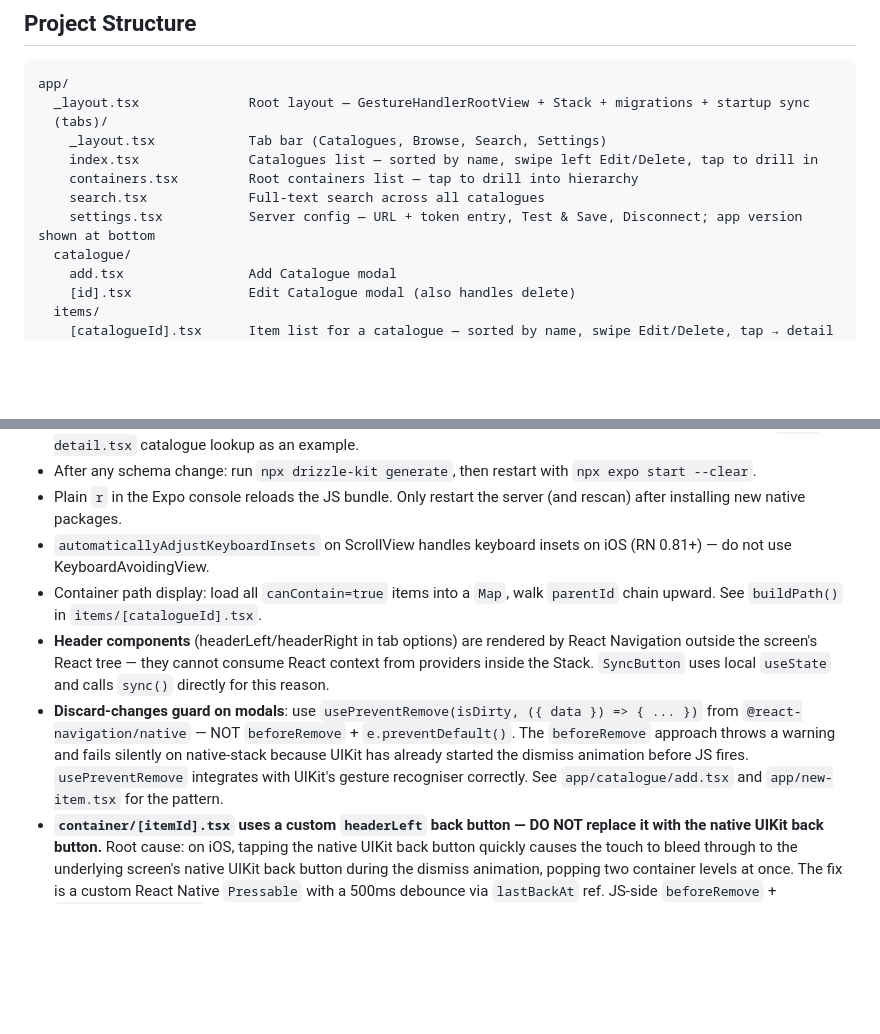
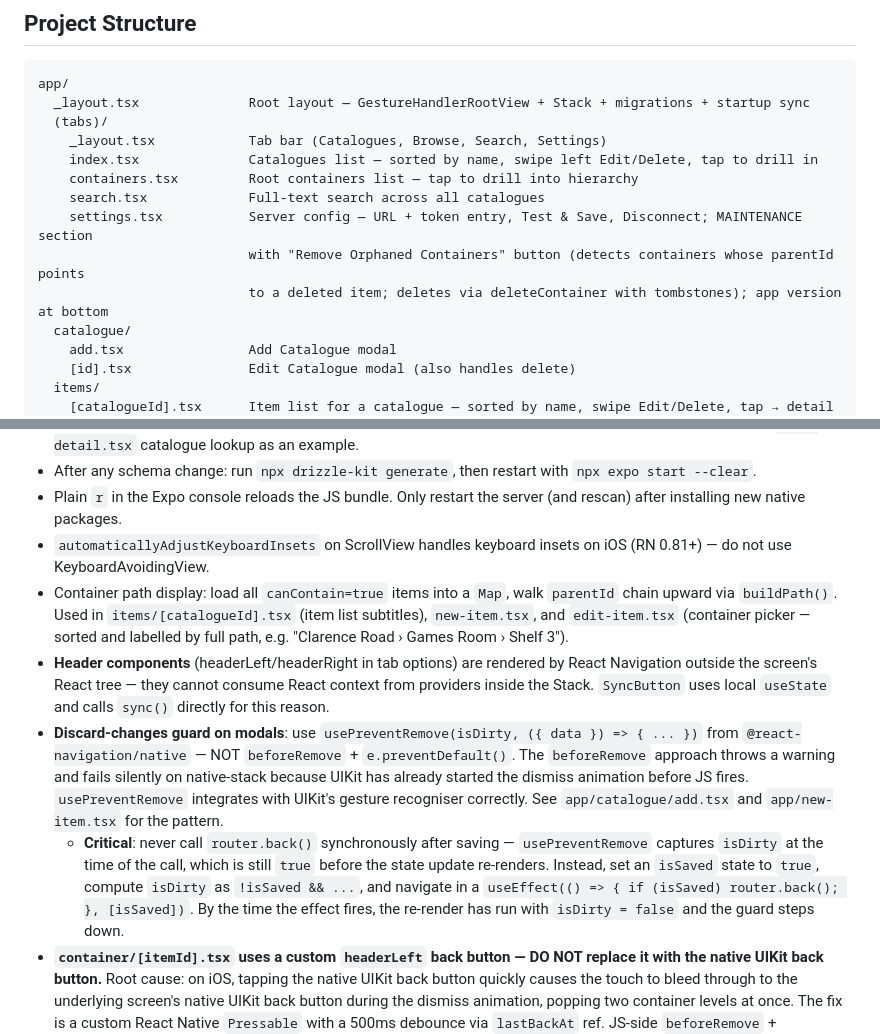
Before and after one commit to davideclark/home-inventory, a Markdown page: CLAUDE.md, 2 parts joined by grey strips. Drawn GitHub-style; blank space fills up the shorter version.

Commit message:
Update CLAUDE.md to reflect recent changes
- settings.tsx: document the MAINTENANCE section and orphan cleanup button
- buildPath(): update references to include new-item.tsx and edit-item.tsx
- Discard-changes guard: document the isSaved deferred-navigation pattern

Co-Authored-By: Claude Sonnet 4.6 <noreply@anthropic.com>

```diff
--- a/CLAUDE.md
+++ b/CLAUDE.md
@@ -127,7 +127,9 @@ app/
     index.tsx              Catalogues list — sorted by name, swipe left Edit/Delete, tap to drill in
     containers.tsx         Root containers list — tap to drill into hierarchy
     search.tsx             Full-text search across all catalogues
-    settings.tsx           Server config — URL + token entry, Test & Save, Disconnect; app version shown at bottom
+    settings.tsx           Server config — URL + token entry, Test & Save, Disconnect; MAINTENANCE section
+                           with "Remove Orphaned Containers" button (detects containers whose parentId points
+                           to a deleted item; deletes via deleteContainer with tombstones); app version at bottom
   catalogue/
     add.tsx                Add Catalogue modal
     [id].tsx               Edit Catalogue modal (also handles delete)
@@ -280,9 +282,10 @@ All mutable tables carry `device_id`, `last_modified`, and `synced` for offline-
 - After any schema change: run `npx drizzle-kit generate`, then restart with `npx expo start --clear`.
 - Plain `r` in the Expo console reloads the JS bundle. Only restart the server (and rescan) after installing new native packages.
 - `automaticallyAdjustKeyboardInsets` on ScrollView handles keyboard insets on iOS (RN 0.81+) — do not use KeyboardAvoidingView.
-- Container path display: load all `canContain=true` items into a `Map`, walk `parentId` chain upward. See `buildPath()` in `items/[catalogueId].tsx`.
+- Container path display: load all `canContain=true` items into a `Map`, walk `parentId` chain upward via `buildPath()`. Used in `items/[catalogueId].tsx` (item list subtitles), `new-item.tsx`, and `edit-item.tsx` (container picker — sorted and labelled by full path, e.g. "Clarence Road › Games Room › Shelf 3").
 - **Header components** (headerLeft/headerRight in tab options) are rendered by React Navigation outside the screen's React tree — they cannot consume React context from providers inside the Stack. `SyncButton` uses local `useState` and calls `sync()` directly for this reason.
 - **Discard-changes guard on modals**: use `usePreventRemove(isDirty, ({ data }) => { ... })` from `@react-navigation/native` — NOT `beforeRemove` + `e.preventDefault()`. The `beforeRemove` approach throws a warning and fails silently on native-stack because UIKit has already started the dismiss animation before JS fires. `usePreventRemove` integrates with UIKit's gesture recogniser correctly. See `app/catalogue/add.tsx` and `app/new-item.tsx` for the pattern.
+  - **Critical**: never call `router.back()` synchronously after saving — `usePreventRemove` captures `isDirty` at the time of the call, which is still `true` before the state update re-renders. Instead, set an `isSaved` state to `true`, compute `isDirty` as `!isSaved && ...`, and navigate in a `useEffect(() => { if (isSaved) router.back(); }, [isSaved])`. By the time the effect fires, the re-render has run with `isDirty = false` and the guard steps down.
 - **`container/[itemId].tsx` uses a custom `headerLeft` back button — DO NOT replace it with the native UIKit back button.** Root cause: on iOS, tapping the native UIKit back button quickly causes the touch to bleed through to the underlying screen's native UIKit back button during the dismiss animation, popping two container levels at once. The fix is a custom React Native `Pressable` with a 500ms debounce via `lastBackAt` ref. JS-side `beforeRemove` + `e.preventDefault()` approaches are retained as a safety net but are insufficient on their own — the UIKit bleed-through happens at the native layer before JS fires. Removing `headerLeft` or the debounce will re-introduce the double-pop bug.
 - `.npmrc` sets `legacy-peer-deps=true` — required for `npx expo install` and EAS Build `npm ci` to resolve React peer dependency conflicts.
 - **Fonts**: 4 Manrope weights loaded in `app/_layout.tsx` via `useFonts` from `@expo-google-fonts/manrope`. The loading gate checks `!fontsLoaded || !success` so the app never renders before fonts are ready. `components/Text.tsx` wraps `Text`/`TextInput` and auto-maps `fontWeight` values (`400`/`500`/`600`/`700`) to the correct `Manrope_*` `fontFamily` — all screens import from there instead of react-native directly.
```
